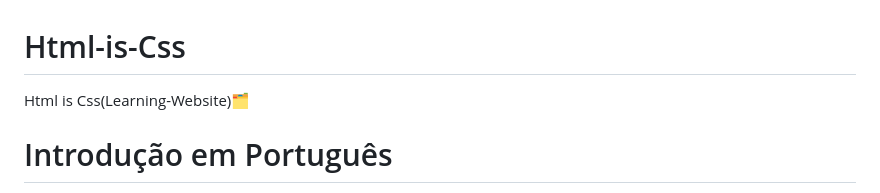
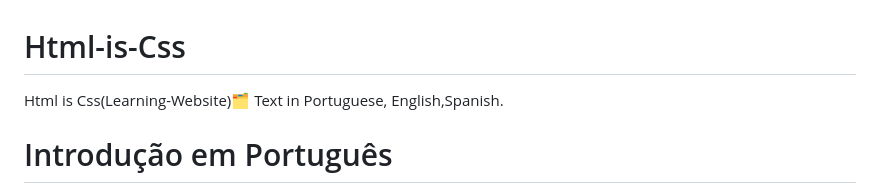
Before and after one commit to TassianaMilka/Html-and-Css_website, a Markdown page: README.md, the part around the change. Rendered like a GitHub page.

```diff
--- a/README.md
+++ b/README.md
@@ -1,5 +1,6 @@
 # Html-is-Css
 Html is Css(Learning-Website)🗂️
+Text in Portuguese, English,Spanish.
 
 #  Introdução em Português
 Olá a todos a criação desde projeto foi destinado para armazenar os links de cada publicação feita no canal do Yotube  e resumo de um texto simples dos principais pontos abordados no vídeo de cada semana nesse período de tempo demorei 15 dias mais ou menos para finalizar,pois esse foi assim o meu primeiro projeto com essa função.Realmente um grande aprendizagem para mim aprendi sempre mais.Durante o tempo que fui realizando em parte cada uma deste em Html e Css fiz em ordem para não gerar confusão e cada item relacionando abertura de novas páginas quando o usuário fosse acessar e faciltando para encontrar a página.A seguir fazerei um passo a passo de como é o website.
```
